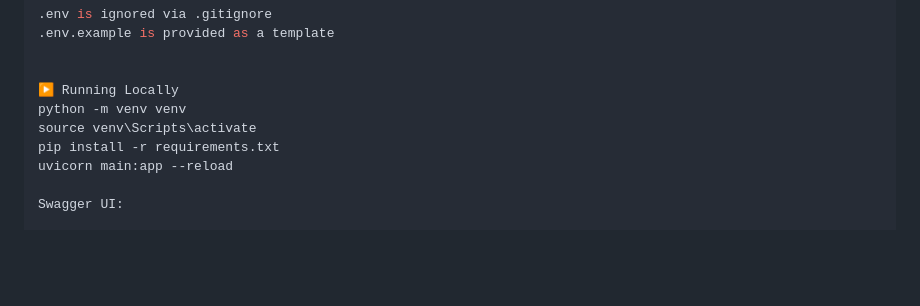
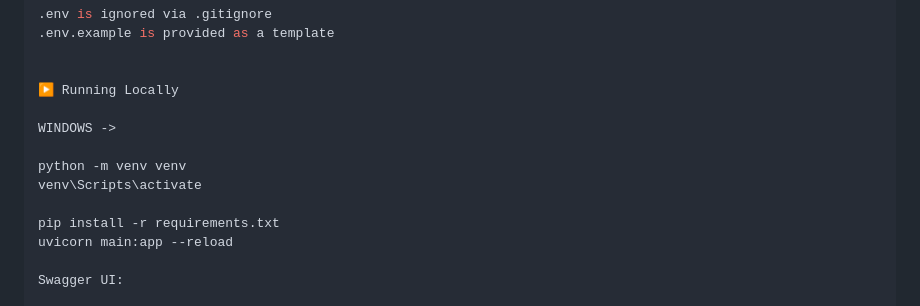
Before and after one commit to sainiswayam-9/MINI_RAG, a Markdown page: README.md, the part around the change. Drawn GitHub-style; blank space fills up the shorter version.

Commit message:
Correct Windows activation command in README
Fix formatting for Windows instructions in README.

```diff
--- a/README.md
+++ b/README.md
@@ -159,8 +159,12 @@ COHERE_API_KEY=
 
 
 ▶️ Running Locally
+
+WINDOWS ->
+
 python -m venv venv
-source venv\Scripts\activate
+venv\Scripts\activate
+
 pip install -r requirements.txt
 uvicorn main:app --reload
 
```
